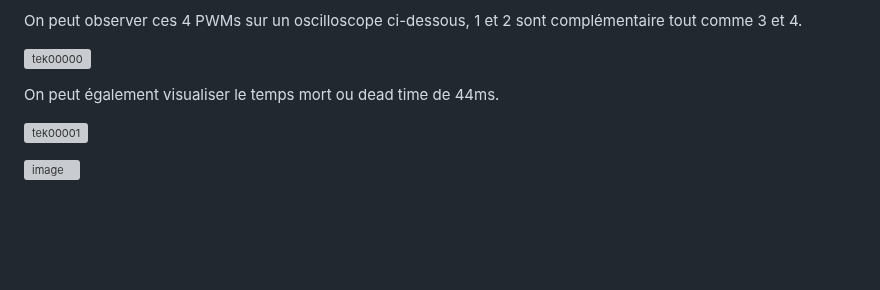
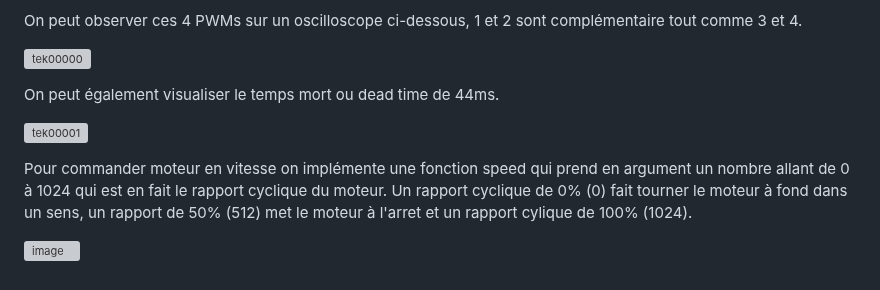
Before and after one commit to ThierryJnn/CommandeAcquisition, a Markdown page: README.md, the part around the change. Drawn GitHub-style; blank space fills up the shorter version; grey boxes are pictures that could not be loaded.

```diff
--- a/README.md
+++ b/README.md
@@ -107,4 +107,6 @@ On peut également visualiser le temps mort ou dead time de 44ms.
 
 ![tek00001](https://github.com/ThierryJnn/CommandeAcquisition/assets/144686292/4c87789f-19b9-4b1e-959f-2dfe1d0c3ae1)
 
+Pour commander moteur en vitesse on implémente une fonction speed qui prend en argument un nombre allant de 0 à 1024 qui est en fait le rapport cyclique du moteur. Un rapport cyclique de 0% (0) fait tourner le moteur à fond dans un sens, un rapport de 50% (512) met le moteur à l'arret et un rapport cylique de 100% (1024).
+
 ![image](https://github.com/ThierryJnn/CommandeAcquisition/assets/144686292/681c06f3-9c57-4535-8975-aba01dcd2fd0)
```
